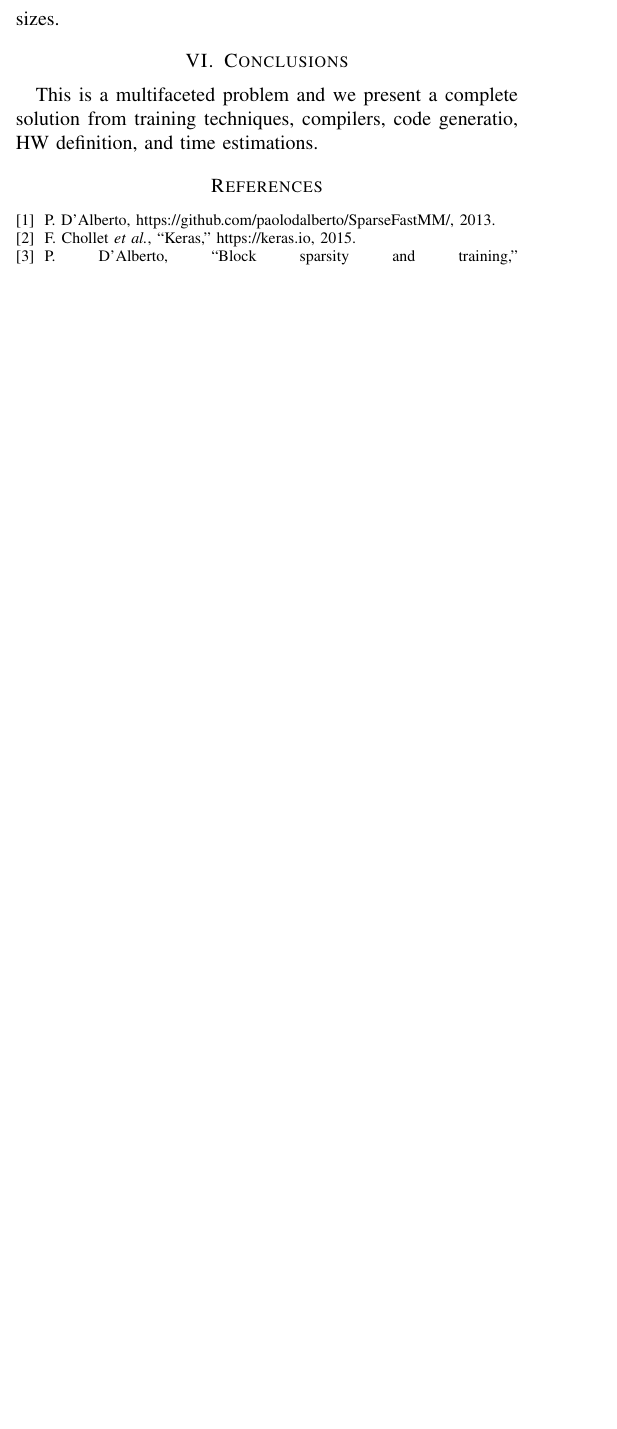
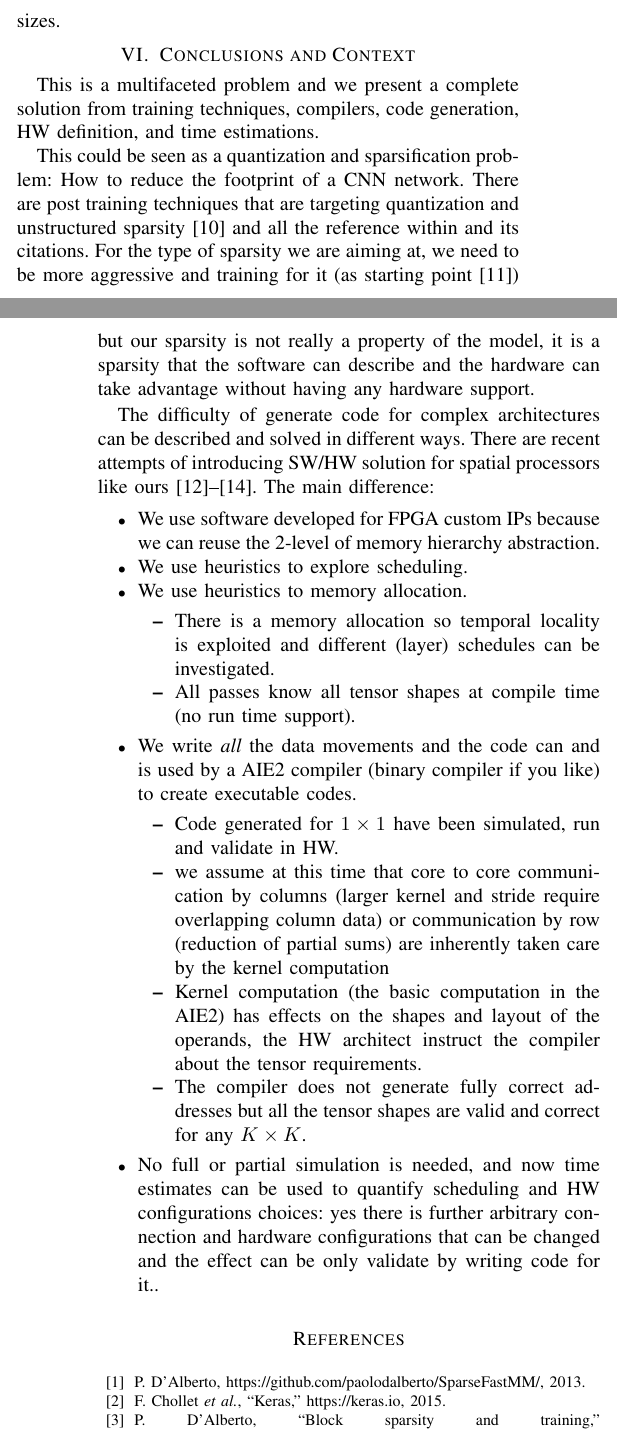
Before and after one commit to paolodalberto/BlockSparsityyTraning, a LaTeX paper (BlockSparse/scieee.tex): part of one column of page 9 of 10 before the commit and two parts of the columns of pages 9 and 10 of 10 after it, the two joined at a grey line, cut so that both start at the same text, the shorter picture padded with empty space. Compiled offline with pdfLaTeX; a missing font is replaced by an installed copy or a similar font; a LaTeX package or settings file that is missing is left out.

Commit message:
conclusions added

```diff
--- a/BlockSparse/scieee.tex
+++ b/BlockSparse/scieee.tex
@@ -852,10 +852,65 @@ different sizes.
 
 
 
-\section{Conclusions}
+\section{Conclusions and Context}
 This is a multifaceted problem and we present a complete solution from
-training techniques, compilers, code generatio, HW definition, and
+training techniques, compilers, code generation, HW definition, and
 time estimations.
+
+This could be seen as a quantization and sparsification problem: How
+to reduce the footprint of a CNN network. There are post training
+techniques that are targeting quantization and unstructured sparsity
+\cite{frantar2023gptq} and all the reference within and its
+citations. For the type of sparsity we are aiming at, we need to be
+more aggressive and training for it (as starting point
+\cite{abs-2102-11289}) but our sparsity is not really a property of the
+model, it is a sparsity that the software can describe and the
+hardware can take advantage without having any hardware support.
+
+The difficulty of generate code for complex architectures can be
+described and solved in different ways. There are recent attempts of
+introducing SW/HW solution for spatial processors like ours
+\cite{Huang2021CoSASB,Russo2023MemoryAwareDA,Cai2023InterlayerSS}. The
+main difference:
+\begin{itemize}
+   \item We use software developed for FPGA custom IPs because we can
+     reuse the 2-level of memory hierarchy abstraction.
+   \item We use heuristics to explore scheduling.
+   \item We use heuristics to memory allocation.
+     \begin{itemize}
+     \item There is a memory allocation so temporal locality is
+       exploited and different (layer) schedules can be investigated.
+     \item All passes know all tensor shapes at compile time (no run
+       time support).
+     \end{itemize}
+   \item We write {\em all} the data movements and the code can and is
+     used by a AIE2 compiler (binary compiler if you like) to create
+     executable codes.
+     \begin{itemize}
+     \item Code generated for $1\times 1$ have been simulated, run and
+       validate in HW.
+     \item we assume at this time that core to core communication by
+       columns (larger kernel and stride require overlapping column
+       data) or communication by row (reduction of partial sums) are
+       inherently taken care by the kernel computation
+     \item Kernel computation (the basic computation in the AIE2) has
+       effects on the shapes and layout of the operands, the HW
+       architect instruct the compiler about the tensor requirements.
+     \item The compiler does not generate fully correct addresses but
+       all the tensor shapes are valid and correct for any $K\times K$.
+     \end{itemize}
+   \item No full or partial simulation is needed, and now time
+     estimates can be used to quantify scheduling and HW
+     configurations choices: yes there is further arbitrary connection
+     and hardware configurations that can be changed and the effect
+     can be only validate by writing code for it..
+\end{itemize}
+
+
+
+
+
+
 
 
 %%%%%%%%% -- BIB STYLE AND FILE -- %%%%%%%%
```
Also changed, not shown: BlockSparse/ref.bib (+55 -0 lines), BlockSparse/scieee.pdf, 3 other files.
